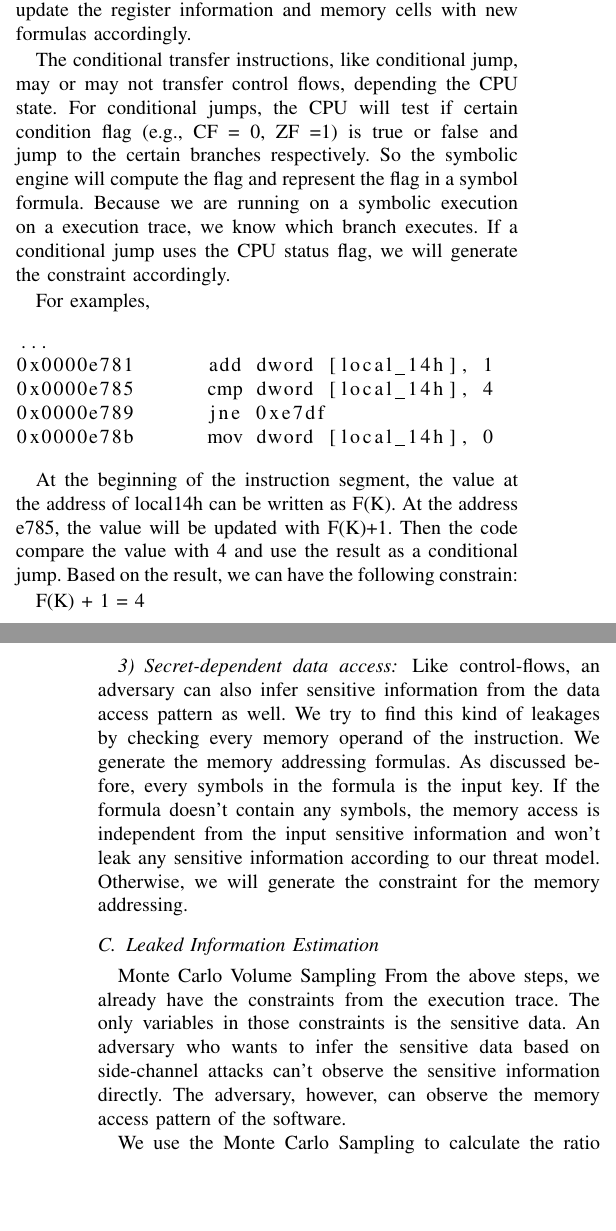
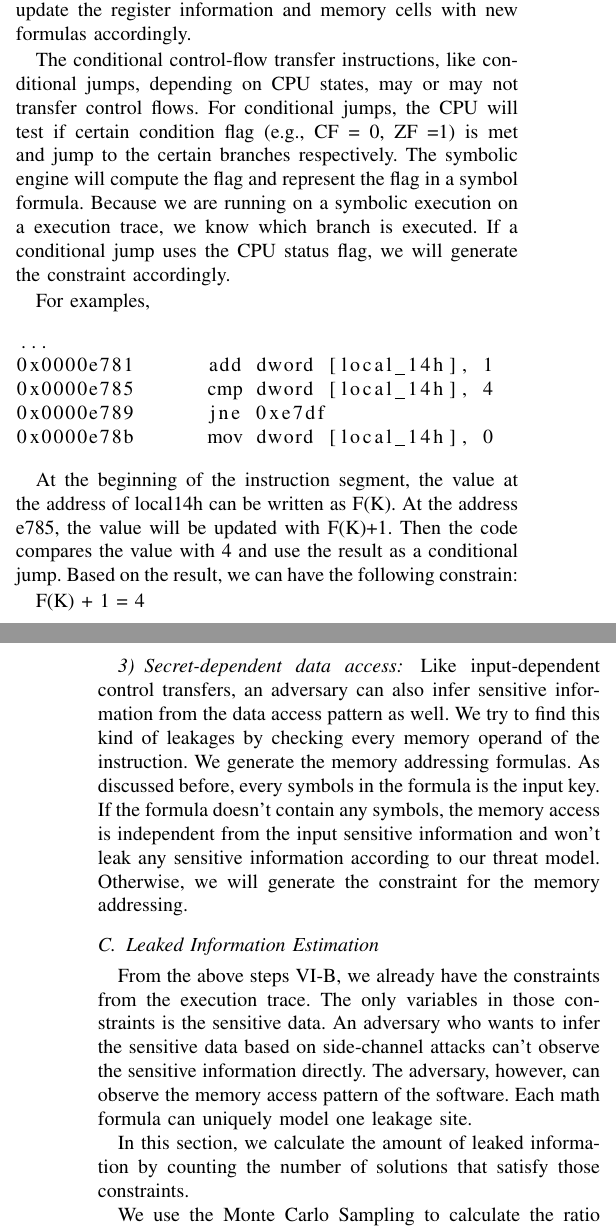
Before and after one commit to qinkunbao/QIF, a LaTeX paper (papers/SP2020_June_1/main.tex, which reads papers/SP2020_June_1/sections/design.tex): two parts of the columns of pages 7 and 8 of 10, joined at a grey line, cut so that both start at the same text, the shorter picture padded with empty space. Compiled offline with pdfLaTeX; a missing font is replaced by an installed copy or a similar font; a LaTeX package or settings file that is missing is left out.

Commit message:
update designs

```diff
--- a/papers/SP2020_June_1/sections/design.tex
+++ b/papers/SP2020_June_1/sections/design.tex
@@ -74,13 +74,13 @@ based on our threat model. During the symbolic execution,
 we just update the register information and memory cells with
 new formulas accordingly.
 
-The conditional transfer instructions, like conditional jump, may or
-may not transfer control flows, depending the CPU state. For conditional
-jumps, the CPU will test if certain condition flag (e.g., CF = 0, ZF =1)
-is true or false and jump to the certain branches respectively.
-So the symbolic engine will compute the flag and represent the flag
+The conditional control-flow transfer instructions, like conditional jumps,
+depending on CPU states, may or may not transfer control flows.
+For conditional jumps, the CPU will test if certain condition flag
+(e.g., CF = 0, ZF =1) is met and jump to the certain branches respectively.
+The symbolic engine will compute the flag and represent the flag
 in a symbol formula. Because we are running on a symbolic execution
-on a execution trace, we know which branch executes.
+on a execution trace, we know which branch is executed.
 If a conditional jump uses the CPU status flag, we will generate
 the constraint accordingly.
 
@@ -97,15 +97,16 @@ For examples,
 
 At the beginning of the instruction segment, the value at the
 address of local14h can be written as F(K). At the address e785,
-the value will be updated with F(K)+1. Then the code compare
+the value will be updated with F(K)+1. Then the code compares
 the value with 4 and use the result as a conditional jump.
 Based on the result, we can have the following constrain:
 
 F(K) + 1 = 4
 
 \subsubsection{Secret-dependent data access}
-Like control-flows, an adversary can also infer sensitive information from the
-data access pattern as well. We try to find this kind of leakages by checking
+Like input-dependent control transfers, an adversary can also infer
+sensitive information from the data access pattern as well.
+We try to find this kind of leakages by checking
 every memory operand of the instruction. We generate the memory addressing
 formulas. As discussed before, every symbols in the formula is the input key.
 If the formula doesn’t contain any symbols, the memory access is independent
@@ -114,12 +115,18 @@ according to our threat model. Otherwise, we will generate the constraint for
 the memory addressing.
 
 \subsection{Leaked Information Estimation}
-Monte Carlo Volume Sampling
-From the above steps, we already have the constraints from the execution trace.
+
+From the above steps~\ref{InstructionSE}, we already have the constraints
+from the execution trace.
 The only variables in those constraints is the sensitive data. An adversary who
 wants to infer the sensitive data based on side-channel attacks can’t observe
 the sensitive information directly. The adversary, however, can observe the
-memory access pattern of the software.
+memory access pattern of the software. Each math formula can uniquely model
+one leakage site.
+
+
+In this section, we calculate the amount of leaked information by counting
+the number of solutions that satisfy those constraints.
 
 We use the Monte Carlo Sampling to calculate the ratio of input that satisfies
 those constraints. We will estimate how much information is actually leaked
```
Also changed, not shown: papers/SP2020_June_1/sections/design.tex (6 more changed lines).
